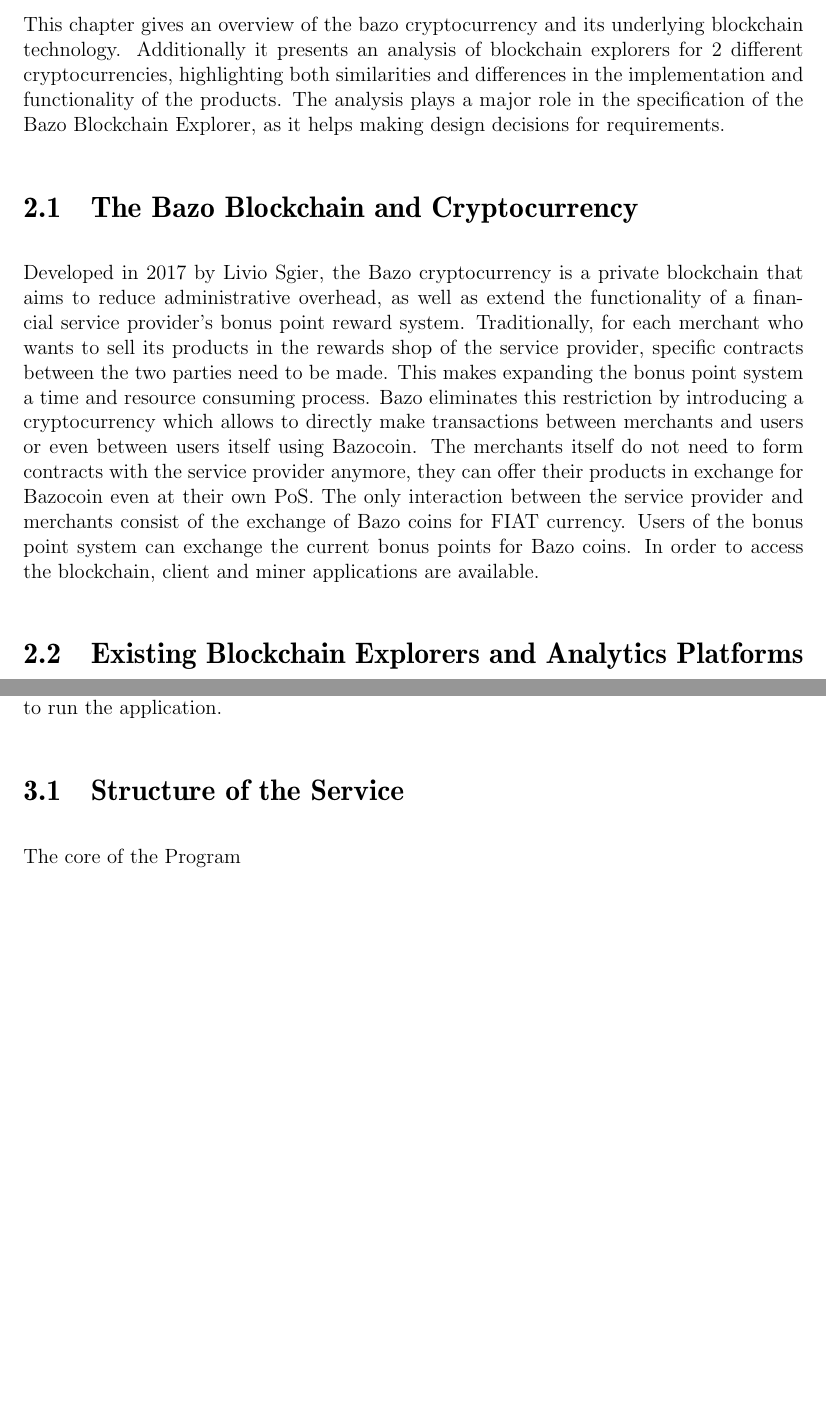
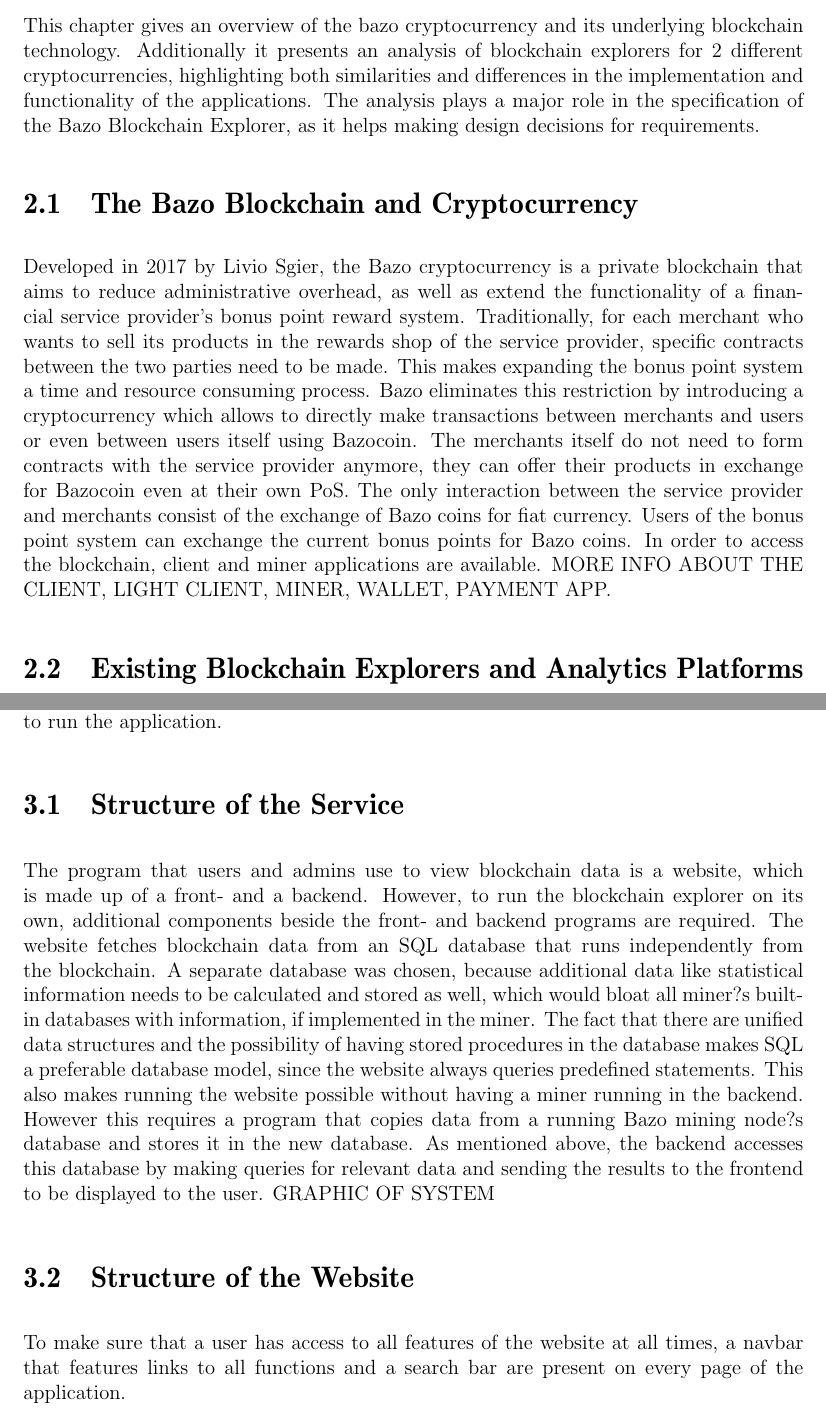
Before and after one commit to lucBoillat/BA_Thesis, a LaTeX thesis (main.tex, which reads mainchapters.tex, relatedwork.tex): two parts of pages 11 and 13 of 31 before the commit and two parts of pages 11 and 13 of 33 after it, joined at a grey line, cut so that both start at the same text, the shorter picture padded with empty space. Compiled offline with pdfLaTeX.

Commit message:
design start

```diff
--- a/mainchapters.tex
+++ b/mainchapters.tex
@@ -2,4 +2,11 @@
 This chapter covers the design of the blockchain explorer and the components necessary to run the application.
 
 \section{Structure of the Service}
-The core of the Program
+The program that users and admins use to view blockchain data is a website, which is made up of a front- and a backend. However, to run the blockchain explorer on its own, additional components beside the front- and backend programs are required. The website fetches blockchain data from an SQL database that runs independently from the blockchain. A separate database was chosen, because additional data like statistical information needs to be calculated and stored as well, which would bloat all miner?s built-in databases with information, if implemented in the miner. The fact that there are unified data structures and the possibility of having stored procedures in the database makes SQL a preferable database model, since the website always queries predefined statements. This also makes running the website possible without having a miner running in the backend. However this requires a program that copies data from a running Bazo mining node?s database and stores it in the new database. As mentioned above, the backend accesses this database by making queries for relevant data and sending the results to the frontend to be displayed to the user.
+GRAPHIC OF SYSTEM
+\section{Structure of the Website}
+To make sure that a user has access to all features of the website at all times, a navbar that features links to all functions and a search bar are present on every page of the application.
+
+\chapter{Implementation}
+
+\section{}
--- a/relatedwork.tex
+++ b/relatedwork.tex
@@ -1,8 +1,8 @@
 \chapter{Related Work}
-This chapter gives an overview of the bazo cryptocurrency and its underlying blockchain technology. Additionally it presents an analysis of blockchain explorers for 2 different cryptocurrencies, highlighting both similarities and differences in the implementation and functionality of the products. The analysis plays a major role in the specification of the Bazo Blockchain Explorer, as it helps making design decisions for requirements.
+This chapter gives an overview of the bazo cryptocurrency and its underlying blockchain technology. Additionally it presents an analysis of blockchain explorers for 2 different cryptocurrencies, highlighting both similarities and differences in the implementation and functionality of the applications. The analysis plays a major role in the specification of the Bazo Blockchain Explorer, as it helps making design decisions for requirements.
 
 \section{The Bazo Blockchain and Cryptocurrency}
-Developed in 2017 by Livio Sgier, the Bazo cryptocurrency is a private blockchain that aims to reduce administrative overhead, as well as extend the functionality of a financial service provider's bonus point reward system. Traditionally, for each merchant who wants to sell its products in the rewards shop of the service provider, specific contracts between the two parties need to be made. This makes expanding the bonus point system a time and resource consuming process. Bazo eliminates this restriction by introducing a cryptocurrency which allows to directly make transactions between merchants and users or even between users itself using Bazocoin. The merchants itself do not need to form contracts with the service provider anymore, they can offer their products in exchange for Bazocoin even at their own PoS. The only interaction between the service provider and merchants consist of the exchange of Bazo coins for FIAT currency. Users of the bonus point system can exchange the current bonus points for Bazo coins. In order to access the blockchain, client and miner applications are available.
+Developed in 2017 by Livio Sgier, the Bazo cryptocurrency is a private blockchain that aims to reduce administrative overhead, as well as extend the functionality of a financial service provider's bonus point reward system. Traditionally, for each merchant who wants to sell its products in the rewards shop of the service provider, specific contracts between the two parties need to be made. This makes expanding the bonus point system a time and resource consuming process. Bazo eliminates this restriction by introducing a cryptocurrency which allows to directly make transactions between merchants and users or even between users itself using Bazocoin. The merchants itself do not need to form contracts with the service provider anymore, they can offer their products in exchange for Bazocoin even at their own PoS. The only interaction between the service provider and merchants consist of the exchange of Bazo coins for fiat currency. Users of the bonus point system can exchange the current bonus points for Bazo coins. In order to access the blockchain, client and miner applications are available. MORE INFO ABOUT THE CLIENT, LIGHT CLIENT, MINER, WALLET, PAYMENT APP.
 
 \section{Existing Blockchain Explorers and Analytics Platforms}
 \subsection{Blockexplorer.com}
```
Also changed, not shown: main.pdf, 6 other files.
